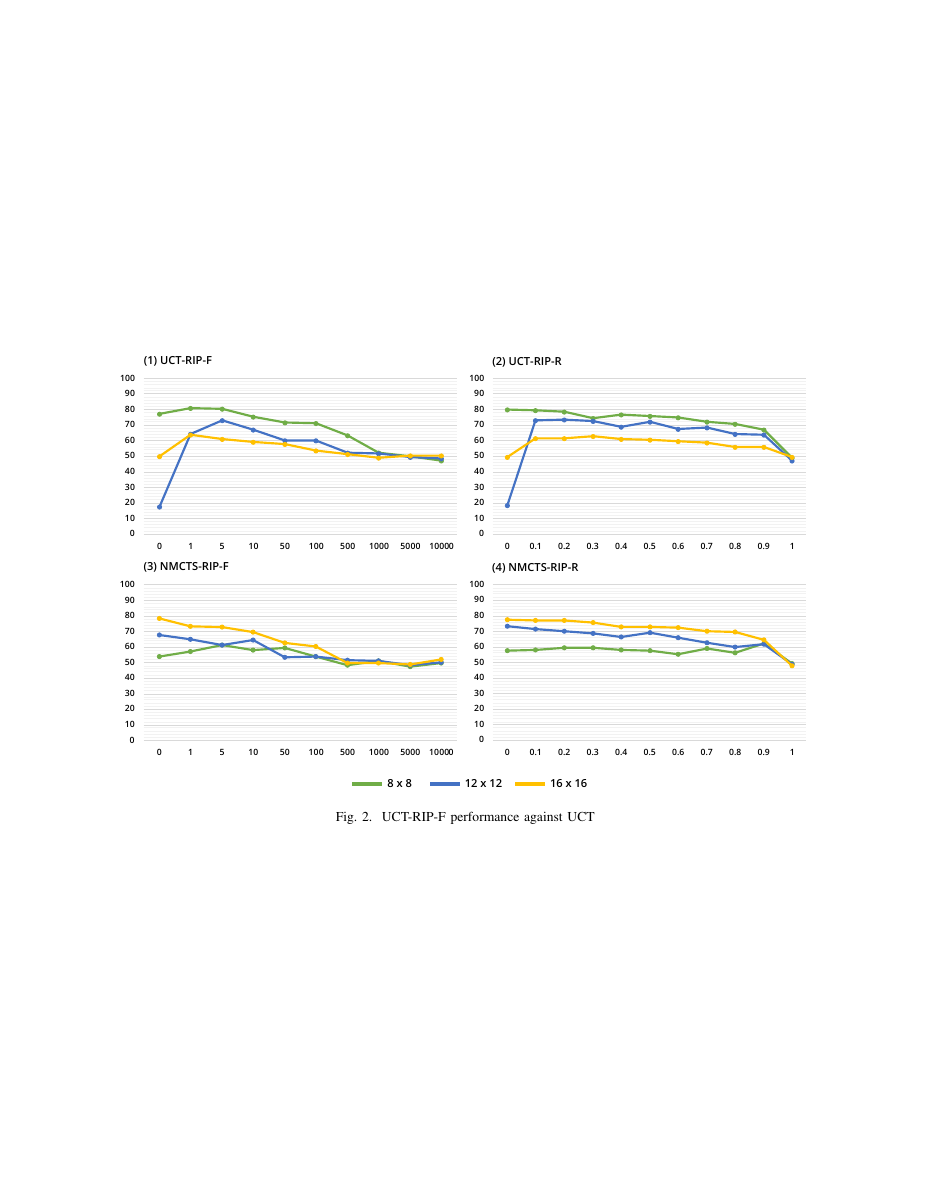
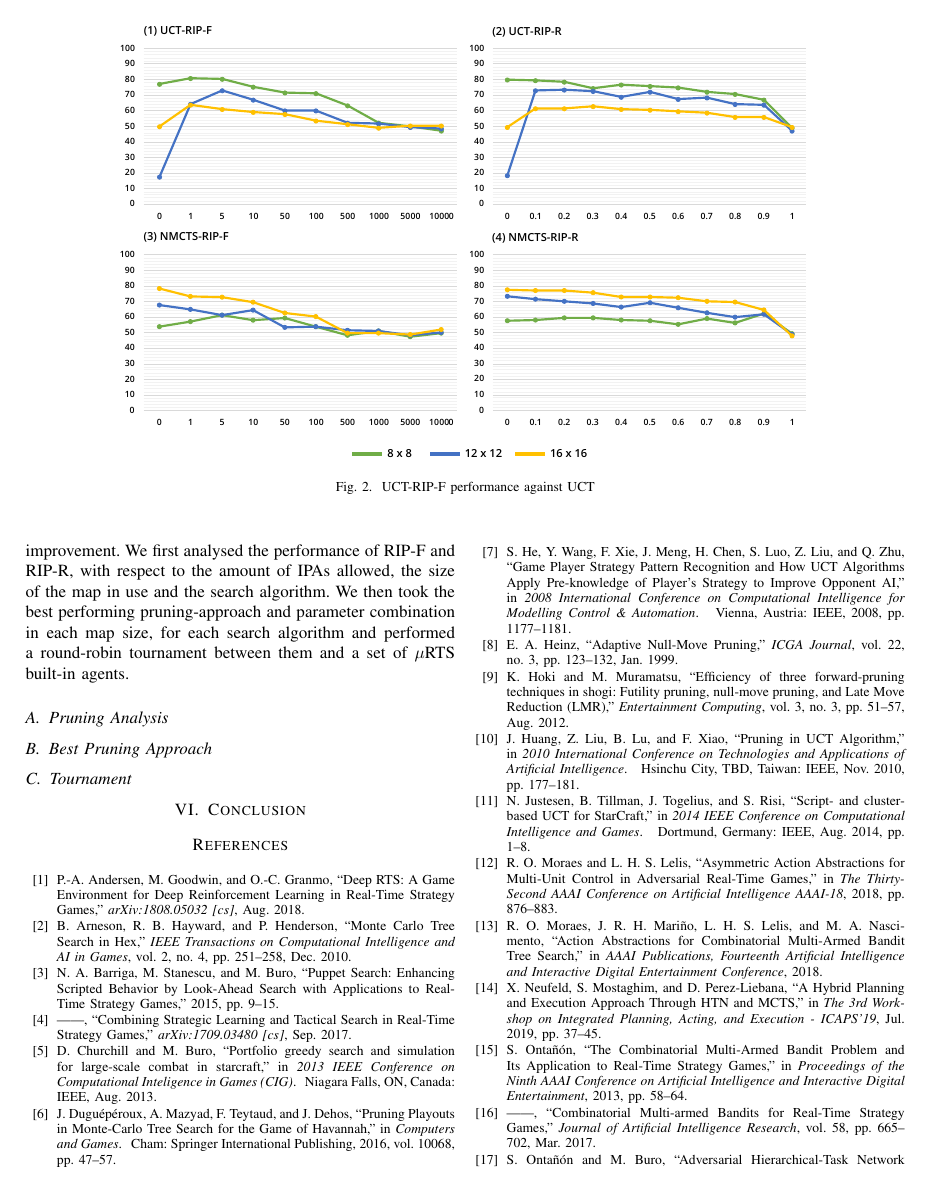
Before and after one commit to Acemad/CoG-20-Paper, a LaTeX paper (cog-paper.tex): page 6 of 6 before the commit and page 5 of 6 after it. Compiled offline with pdfLaTeX; a missing font is replaced by an installed copy or a similar font; a LaTeX package or settings file that is missing is left out.

Commit message:
Move PT graph

```diff
--- a/cog-paper.tex
+++ b/cog-paper.tex
@@ -207,6 +200,14 @@ To study the effect of pruning IPAs on MCTS, we chose to implement the four afor
 	\label{PT}
 \end{center}
 \end{figure*}
+
+To study the effect of pruning IPAs on MCTS, we chose to implement the four aforementioned techniques using UCT and NaïveMCTS, as the base search algorithms, and conduct experiments in \mRTS{}. It is true that UCT's performance suffers greatly in RTS scenarios, due to the combinatorial search space, nevertheless, we wanted to see if pruning IPAs would alleviate this dimensionality burden, and result in a performance improvement. We first analysed the performance of RIP-F and RIP-R, with respect to the amount of IPAs allowed, the size of the map in use and the search algorithm. We then took the best performing pruning-approach and parameter combination in each map size, for each search algorithm and performed a round-robin tournament between them and a set of \mRTS{} built-in agents.
+
+\subsection{Pruning Analysis}
+
+% WIP
+
+
 
 \subsection{Best Pruning Approach}
 
```
Also changed, not shown: cog-paper.tex (7 more changed lines).
